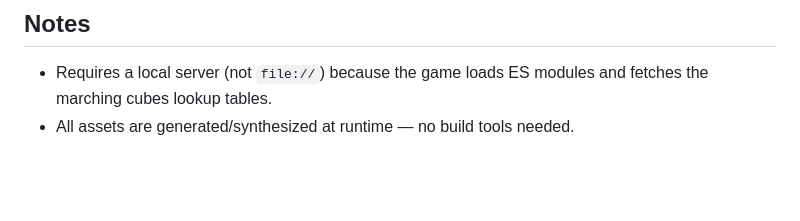
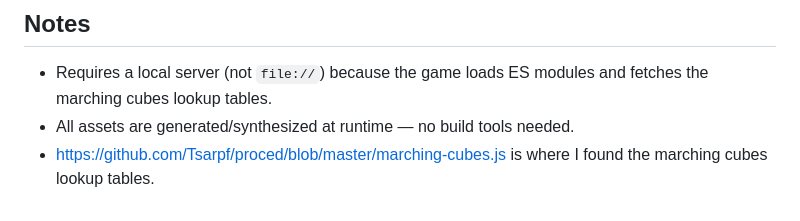
Before and after one commit to CopilotCoding/PlanetVoxel, a Markdown page: README.md, the part around the change. GitHub-like rendering; blank space fills up the shorter version.

Commit message:
Add link to marching cubes lookup tables source
Update README to include link for marching cubes lookup tables.

```diff
--- a/README.md
+++ b/README.md
@@ -98,3 +98,4 @@ is wrong again.
 - Requires a local server (not `file://`) because the game loads ES modules
   and fetches the marching cubes lookup tables.
 - All assets are generated/synthesized at runtime — no build tools needed.
+- https://github.com/Tsarpf/proced/blob/master/marching-cubes.js is where I found the marching cubes lookup tables.
```
